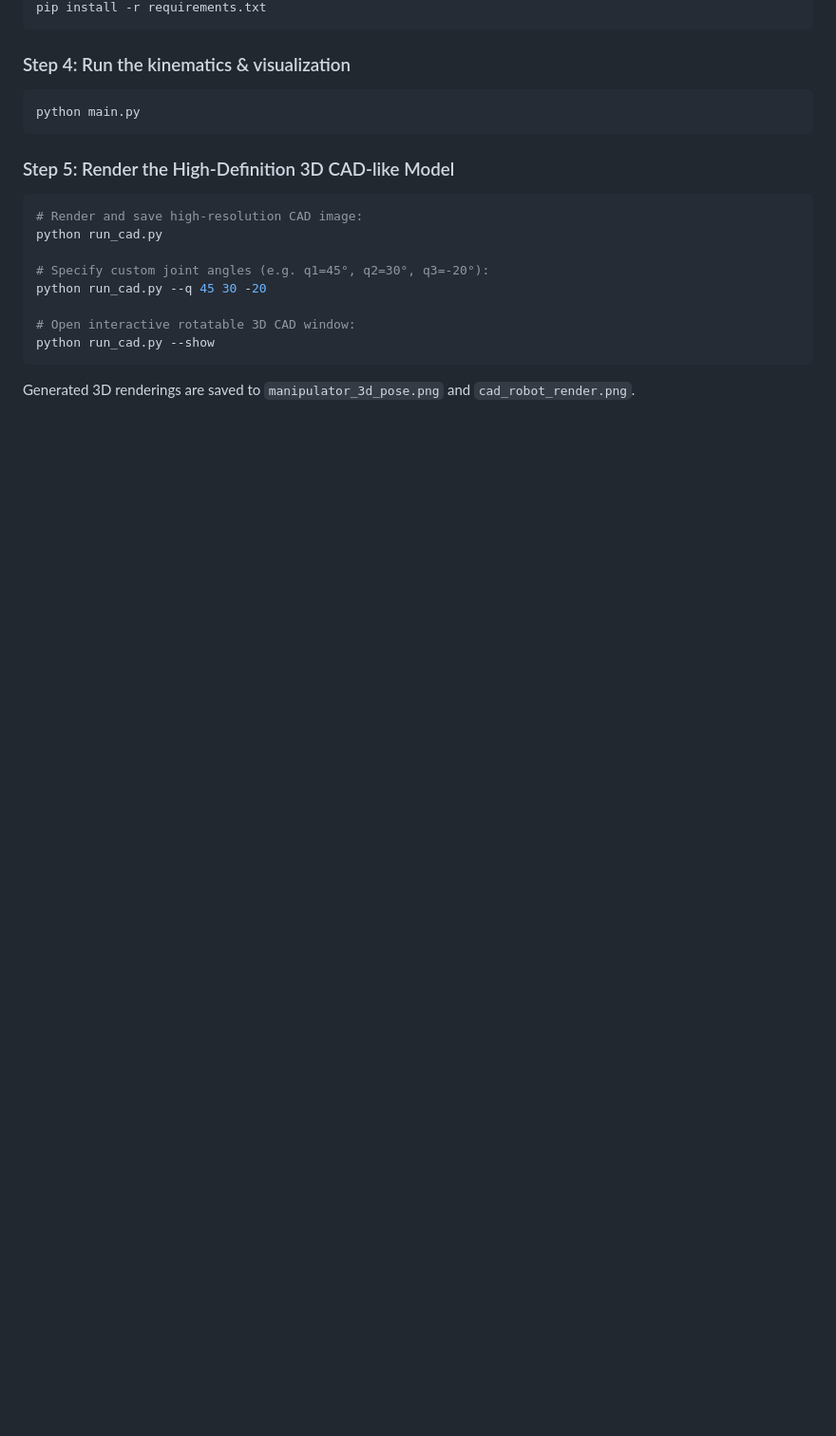
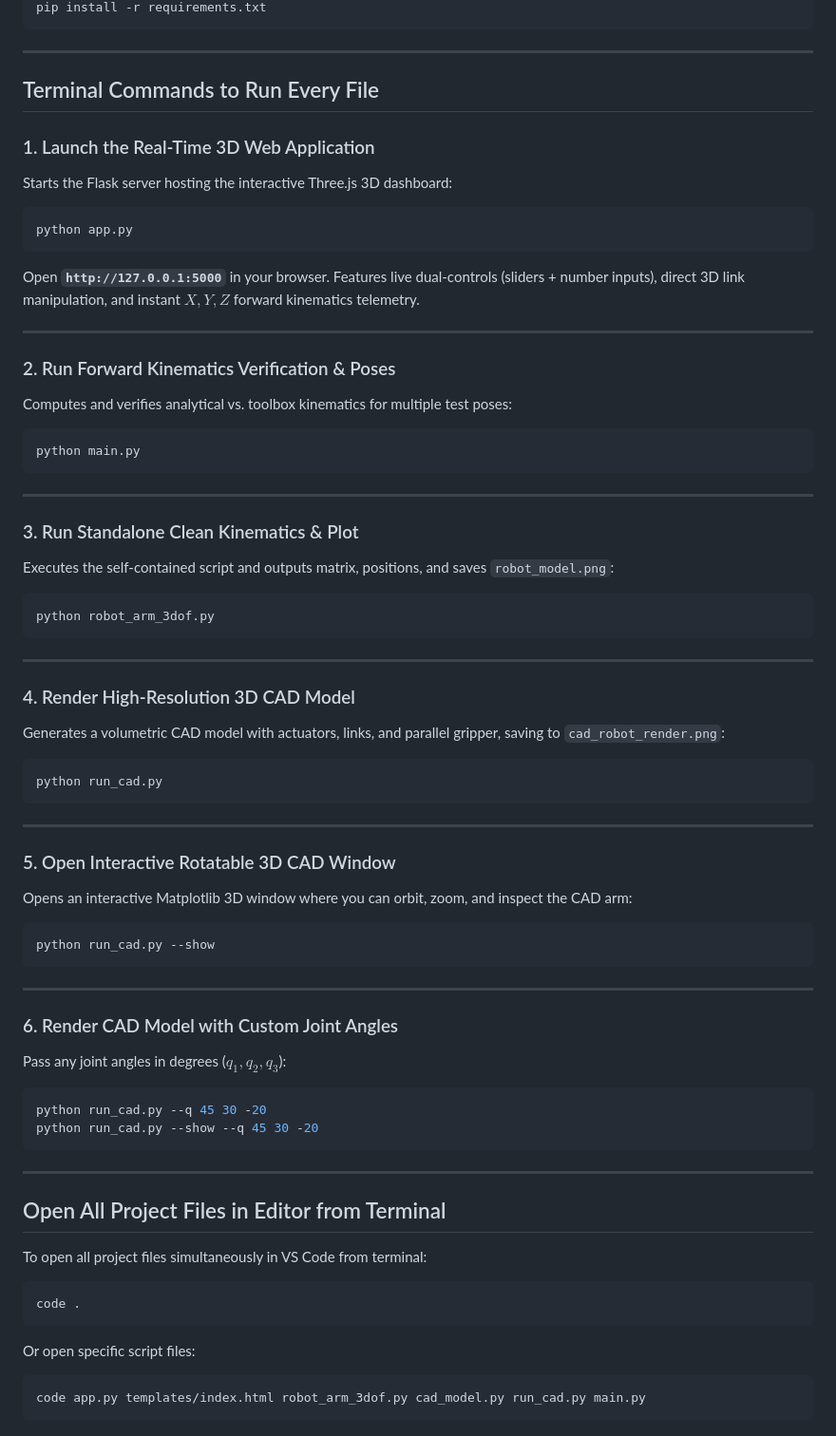
Before and after one commit to sirin66/ROBOTIC-ARM, a Markdown page: README.md, the part around one of its changes. Shown at 95% size. GitHub-like rendering; blank space fills up the shorter version.

````diff
--- a/README.md
+++ b/README.md
@@ -84,21 +47,67 @@ python -m venv .venv
 pip install -r requirements.txt
 ```
 
-### Step 4: Run the kinematics & visualization
+---
+
+## Terminal Commands to Run Every File
+
+### 1. Launch the Real-Time 3D Web Application
+Starts the Flask server hosting the interactive Three.js 3D dashboard:
+```bash
+python app.py
+```
+Open **`http://127.0.0.1:5000`** in your browser. Features live dual-controls (sliders + number inputs), direct 3D link manipulation, and instant $X, Y, Z$ forward kinematics telemetry.
+
+---
+
+### 2. Run Forward Kinematics Verification & Poses
+Computes and verifies analytical vs. toolbox kinematics for multiple test poses:
 ```bash
 python main.py
 ```
 
-### Step 5: Render the High-Definition 3D CAD-like Model
+---
+
+### 3. Run Standalone Clean Kinematics & Plot
+Executes the self-contained script and outputs matrix, positions, and saves `robot_model.png`:
 ```bash
-# Render and save high-resolution CAD image:
+python robot_arm_3dof.py
+```
+
+---
+
+### 4. Render High-Resolution 3D CAD Model
+Generates a volumetric CAD model with actuators, links, and parallel gripper, saving to `cad_robot_render.png`:
+```bash
 python run_cad.py
+```
 
-# Specify custom joint angles (e.g. q1=45°, q2=30°, q3=-20°):
-python run_cad.py --q 45 30 -20
+---
 
-# Open interactive rotatable 3D CAD window:
+### 5. Open Interactive Rotatable 3D CAD Window
+Opens an interactive Matplotlib 3D window where you can orbit, zoom, and inspect the CAD arm:
+```bash
 python run_cad.py --show
 ```
 
-Generated 3D renderings are saved to `manipulator_3d_pose.png` and `cad_robot_render.png`.
+---
+
+### 6. Render CAD Model with Custom Joint Angles
+Pass any joint angles in degrees ($q_1, q_2, q_3$):
+```bash
+python run_cad.py --q 45 30 -20
+python run_cad.py --show --q 45 30 -20
+```
+
+---
+
+## Open All Project Files in Editor from Terminal
+
+To open all project files simultaneously in VS Code from terminal:
+```bash
+code .
+```
+Or open specific script files:
+```bash
+code app.py templates/index.html robot_arm_3dof.py cad_model.py run_cad.py main.py
+```
````
Also changed, not shown: other parts of README.md (+21 -58 lines).
